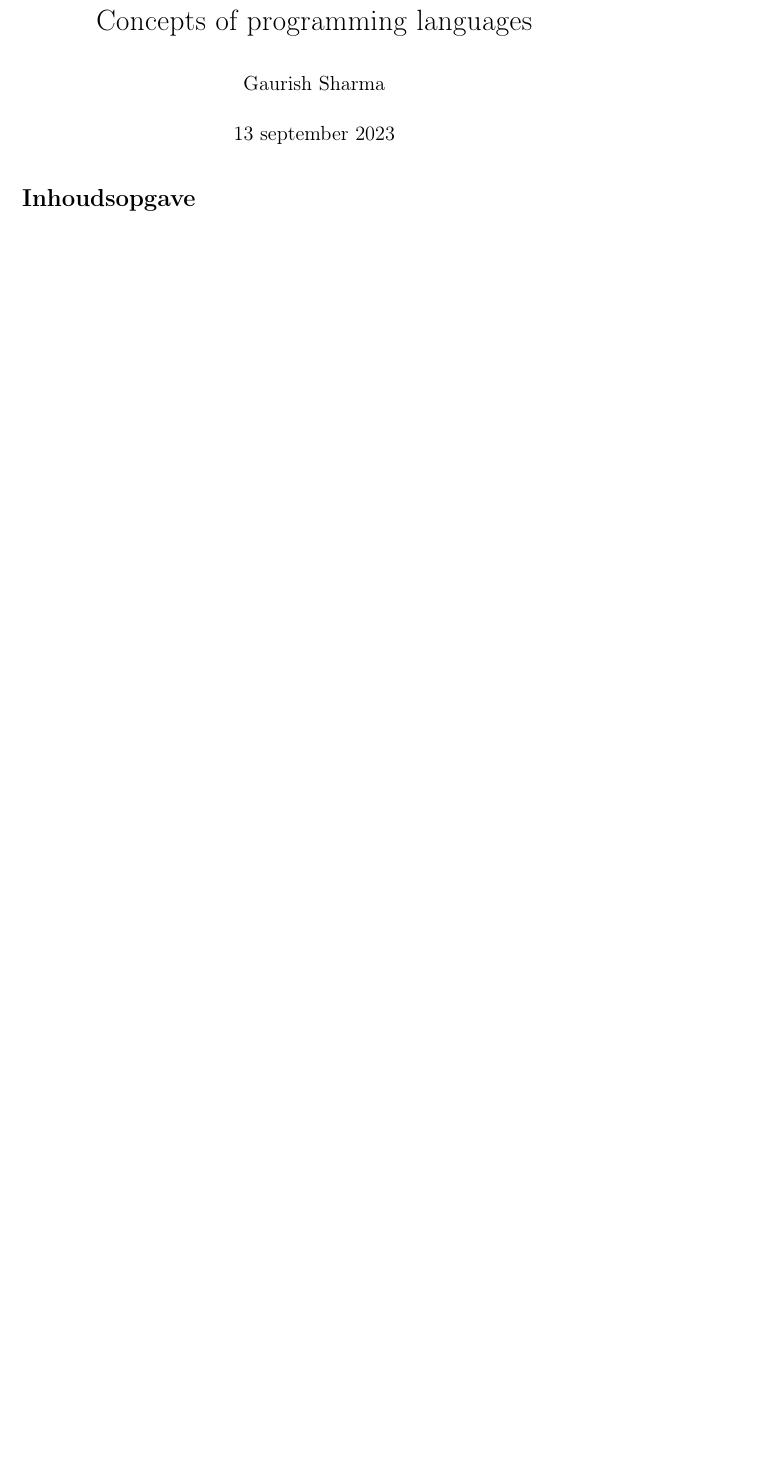
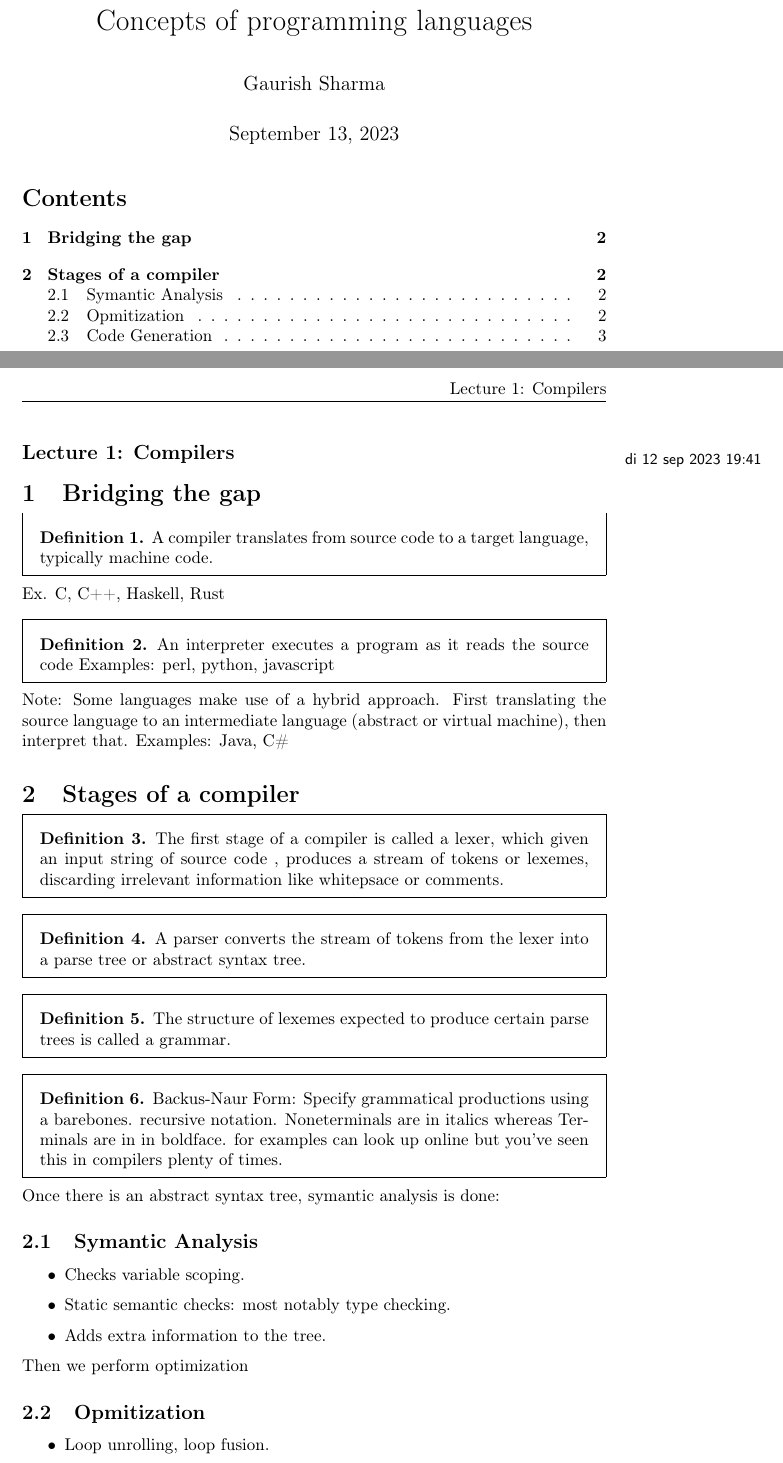
Before and after one commit to Gaurish-S/Lecture-Notes, a LaTeX document (bachelor_4/trimester_3/programing_languages/master.tex, which reads bachelor_4/trimester_3/preamble.tex, bachelor_4/trimester_3/programing_languages/lec_01.tex): part of the page before the commit and two parts of pages 1 and 2 of 3 after it, the two joined at a grey line, cut so that both start at the same text, the shorter picture padded with empty space. Compiled offline with pdfLaTeX.

Commit message:
just dumping stuff

```diff
--- a/bachelor_4/trimester_3/preamble.tex
+++ b/bachelor_4/trimester_3/preamble.tex
@@ -2,12 +2,13 @@
 \usepackage[utf8]{inputenc}
 \usepackage[T1]{fontenc}
 \usepackage{textcomp}
-\usepackage[dutch]{babel}
+\usepackage[english]{babel}
 \usepackage{url}
 \usepackage{graphicx}
 \usepackage{float}
 \usepackage{booktabs}
 \usepackage{enumitem}
+\usepackage{svg}
 
 \pdfminorversion=7
 
--- a/bachelor_4/trimester_3/programing_languages/lec_01.tex
+++ b/bachelor_4/trimester_3/programing_languages/lec_01.tex
@@ -1,4 +1,4 @@
-\lecture{1}{di 12 sep 2023 19:41}{Lecture 1}
+\lecture{1}{di 12 sep 2023 19:41}{Compilers}
 \section{Bridging the gap}
 
 \begin{definition}
@@ -15,16 +15,43 @@ Ex. C, C++, Haskell, Rust
 Note: Some languages make use of a hybrid approach. First translating
 the source language to an intermediate language (abstract or virtual machine),
 then interpret that.
-Examples: Java, C#
+Examples: Java, C\#
 
 \section{Stages of a compiler}
 
-\begin{itemize*}
+\begin{definition}
 The first stage of a compiler is called a lexer, which given an input string of source
 code , produces a stream of tokens or lexemes, discarding irrelevant information
 like whitepsace or comments.
-\end{itemize*}
+\end{definition}
+
+\begin{definition}
+ A parser converts the stream of tokens from the lexer
+    into a parse tree or abstract syntax tree.
+\end{definition}
 
 \begin{definition}
   The structure of lexemes expected to produce certain parse trees is called a grammar.
 \end{definition}
+
+\begin{definition}
+  Backus-Naur Form: Specify grammatical productions using a barebones.
+  recursive notation. Noneterminals are in italics whereas Terminals are in in boldface.
+  for examples can look up online but you've seen this in compilers plenty of times.
+\end{definition}
+
+Once there is an abstract syntax tree, symantic analysis is done:
+
+\subsection{Symantic Analysis}
+\begin{itemize}
+  \item Checks variable scoping.
+  \item Static semantic checks: most notably type checking.
+  \item Adds extra information to the tree.
+\end{itemize}
+
+Then we perform optimization
+\subsection{Opmitization}
+\begin{itemize}
+  \item Loop unrolling, loop fusion.
+  \item Inlining, specialization.
+  \item Sometimes transforms the tree dramatically.
```
Also changed, not shown: bachelor_4/trimester_3/complex_analysis/master.tex (+1 -0 lines), bachelor_4/trimester_3/fundamental_analysis_algebra/lec_01.tex (+1 -1 lines), bachelor_4/trimester_3/programing_languages/master.tex (+2 -0 lines), bachelor_4/trimester_3/complex_analysis/master.pdf (added), bachelor_4/trimester_3/programing_languages/figures/drawing.svg (added), bachelor_4/trimester_3/programing_languages/master.pdf, bachelor_4/trimester_3/programing_languages/lec_01.tex (8 more changed lines).
